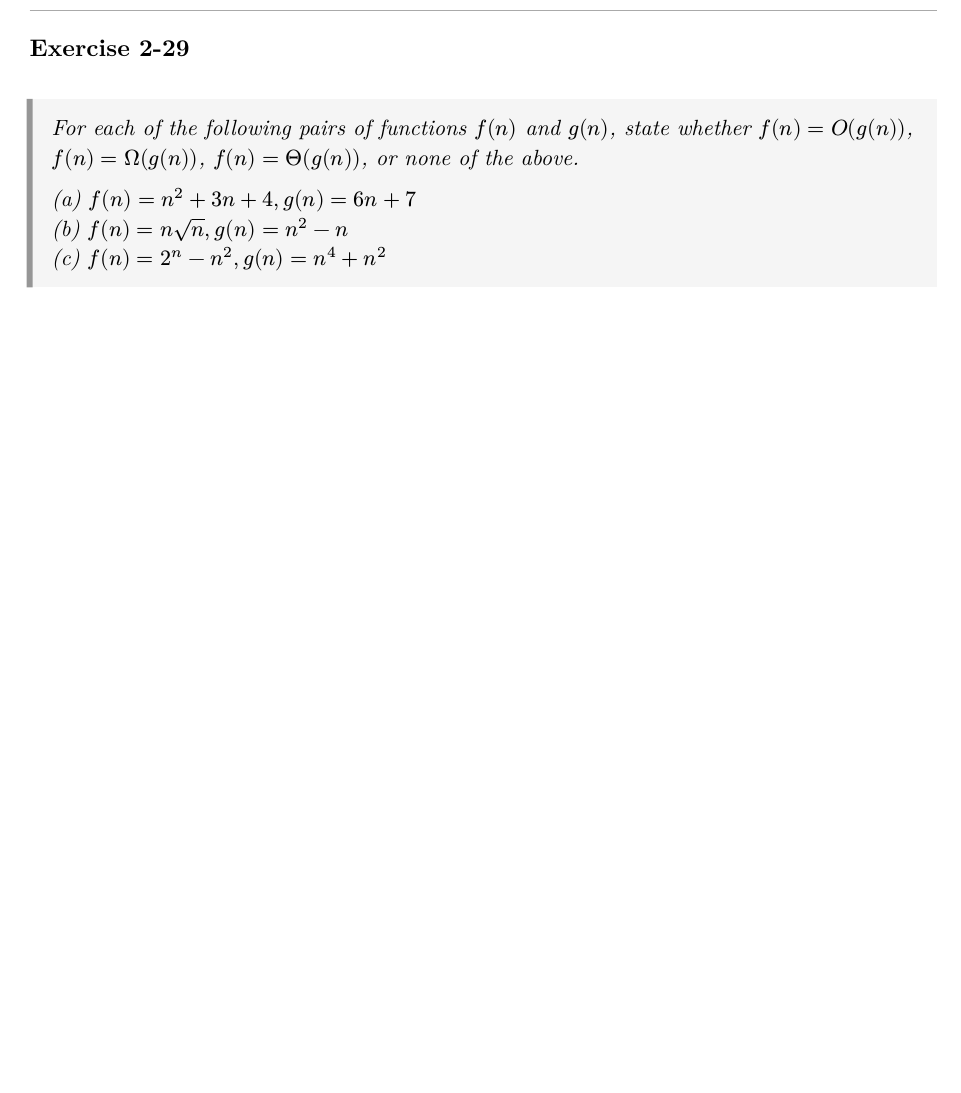
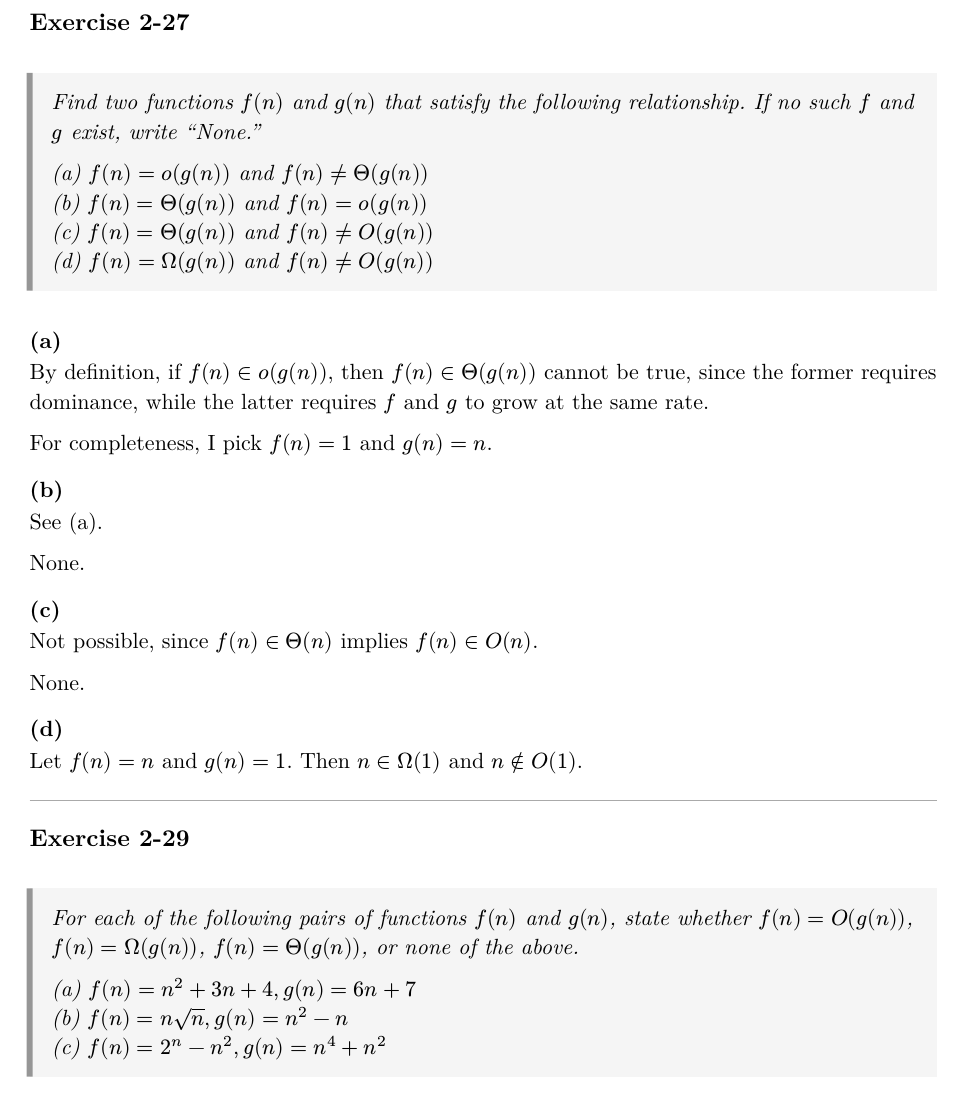
Before and after one commit to ftambara/tdam, a Typst document (ch02/exercises/main.typ, which reads ch02/exercises/ex2-27.typ): part of page 5 of 6 before the commit and part of page 5 of 7 after it, cut so that both start at the same text, the shorter picture padded with empty space. The pictures show the PDF file ch02/exercises/main.pdf that the author committed with the source.

Commit message:
Add exercise 2-27 solution

```diff
--- /dev/null
+++ b/ch02/exercises/ex2-27.typ
@@ -0,0 +1,34 @@
+== Exercise 2-27
+
+#problem[
+  Find two functions $f(n)$ and $g(n)$ that satisfy the following relationship.
+  If no such $f$ and $g$ exist, write “None.”
+
+  (a) $f(n) = o(g(n))$ and $f(n) != Theta(g(n))$ \
+  (b) $f(n) = Theta(g(n))$ and $f(n) = o(g(n))$ \
+  (c) $f(n) = Theta(g(n))$ and $f(n) != O(g(n))$ \
+  (d) $f(n) = Omega(g(n))$ and $f(n) != O(g(n))$
+]
+
+=== (a)
+
+By definition, if $f(n) in o(g(n))$, then $f(n) in Theta(g(n))$ cannot be true, since the
+former requires dominance, while the latter requires $f$ and $g$ to grow at the same rate.
+
+For completeness, I pick $f(n) = 1$ and $g(n) = n$.
+
+=== (b)
+
+See (a).
+
+None.
+
+=== (c)
+
+Not possible, since $f(n) in Theta(n)$ implies $f(n) in O(n)$.
+
+None.
+
+=== (d)
+
+Let $f(n) = n$ and $g(n) = 1$. Then $n in Omega(1)$ and $n in.not O(1)$.
--- a/ch02/exercises/main.typ
+++ b/ch02/exercises/main.typ
@@ -210,6 +210,44 @@ $ (ln n)/(log n) = (ln n)/((ln n)/(ln 10)) = ln 10 $
 
 
 #[
+== Exercise 2-27
+
+#problem[
+  Find two functions $f(n)$ and $g(n)$ that satisfy the following relationship.
+  If no such $f$ and $g$ exist, write “None.”
+
+  (a) $f(n) = o(g(n))$ and $f(n) != Theta(g(n))$ \
+  (b) $f(n) = Theta(g(n))$ and $f(n) = o(g(n))$ \
+  (c) $f(n) = Theta(g(n))$ and $f(n) != O(g(n))$ \
+  (d) $f(n) = Omega(g(n))$ and $f(n) != O(g(n))$
+]
+
+=== (a)
+
+By definition, if $f(n) in o(g(n))$, then $f(n) in Theta(g(n))$ cannot be true, since the
+former requires dominance, while the latter requires $f$ and $g$ to grow at the same rate.
+
+For completeness, I pick $f(n) = 1$ and $g(n) = n$.
+
+=== (b)
+
+See (a).
+
+None.
+
+=== (c)
+
+Not possible, since $f(n) in Theta(n)$ implies $f(n) in O(n)$.
+
+None.
+
+=== (d)
+
+Let $f(n) = n$ and $g(n) = 1$. Then $n in Omega(1)$ and $n in.not O(1)$.
+]
+
+
+#[
 == Exercise 2-29
 
 #problem[
```
Also changed, not shown: ch02/exercises/main.pdf.
